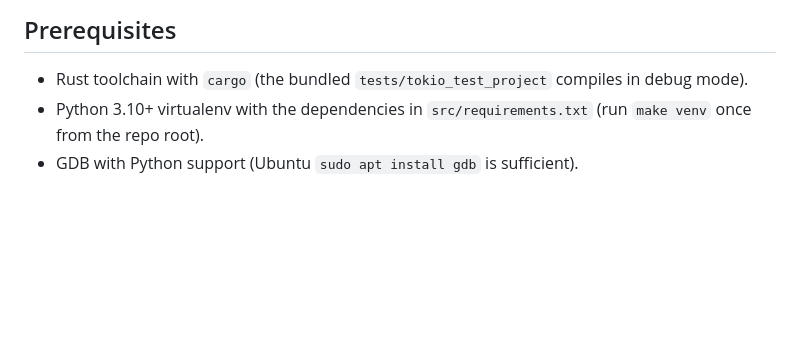
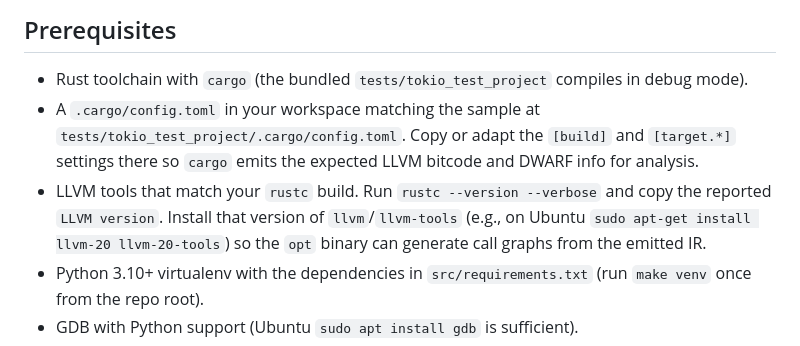
Before and after one commit to Irissssaa/code-debug_Asynchronous-trace, a Markdown page: docs/usage.md, the part around the change. Rendered like a GitHub page; blank space fills up the shorter version.

Commit message:
update usage documentation to include prerequisites for callgraph generator from LLVM tools and config.toml configuration that generates LLVM IR

```diff
--- a/docs/usage.md
+++ b/docs/usage.md
@@ -5,6 +5,8 @@
 ## Prerequisites
 
 - Rust toolchain with `cargo` (the bundled `tests/tokio_test_project` compiles in debug mode).
+- A `.cargo/config.toml` in your workspace matching the sample at `tests/tokio_test_project/.cargo/config.toml`. Copy or adapt the `[build]` and `[target.*]` settings there so `cargo` emits the expected LLVM bitcode and DWARF info for analysis.
+- LLVM tools that match your `rustc` build. Run `rustc --version --verbose` and copy the reported `LLVM version`. Install that version of `llvm`/`llvm-tools` (e.g., on Ubuntu `sudo apt-get install llvm-20 llvm-20-tools`) so the `opt` binary can generate call graphs from the emitted IR.
 - Python 3.10+ virtualenv with the dependencies in `src/requirements.txt` (run `make venv` once from the repo root).
 - GDB with Python support (Ubuntu `sudo apt install gdb` is sufficient).
 - From the repo root, activate the virtualenv before launching the workflow: `source venv/bin/activate`.
```
